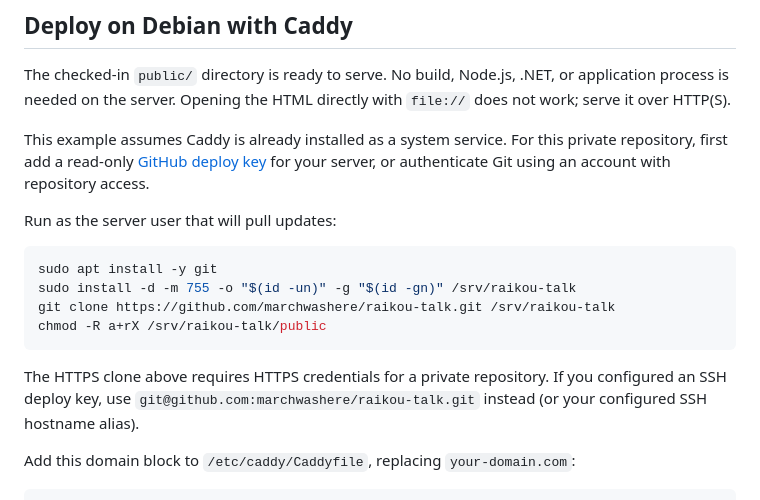
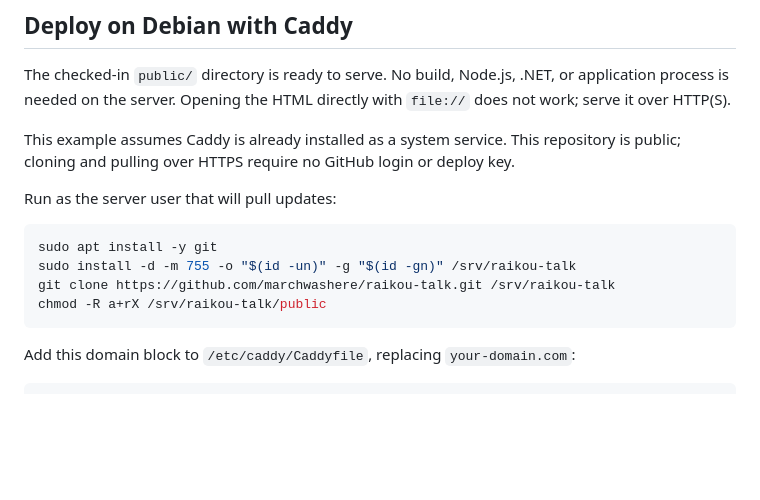
Before and after one commit to marchwashere/raikou-talk, a Markdown page: README.md, the part around the change. Drawn GitHub-style; blank space fills up the shorter version.

Commit message:
Update deployment instructions for public repository

````diff
--- a/README.md
+++ b/README.md
@@ -10,7 +10,7 @@ Static enlarged emotes, compact turn sequences, Back/Restart, response filtering
 
 The checked-in `public/` directory is ready to serve. No build, Node.js, .NET, or application process is needed on the server. Opening the HTML directly with `file://` does not work; serve it over HTTP(S).
 
-This example assumes Caddy is already installed as a system service. For this private repository, first add a read-only [GitHub deploy key](https://docs.github.com/en/authentication/connecting-to-github-with-ssh/managing-deploy-keys) for your server, or authenticate Git using an account with repository access.
+This example assumes Caddy is already installed as a system service. This repository is public; cloning and pulling over HTTPS require no GitHub login or deploy key.
 
 Run as the server user that will pull updates:
 
@@ -20,8 +20,6 @@ sudo install -d -m 755 -o "$(id -un)" -g "$(id -gn)" /srv/raikou-talk
 git clone https://github.com/marchwashere/raikou-talk.git /srv/raikou-talk
 chmod -R a+rX /srv/raikou-talk/public
 ```
-
-The HTTPS clone above requires HTTPS credentials for a private repository. If you configured an SSH deploy key, use `git@github.com:marchwashere/raikou-talk.git` instead (or your configured SSH hostname alias).
 
 Add this domain block to `/etc/caddy/Caddyfile`, replacing `your-domain.com`:
 
````
